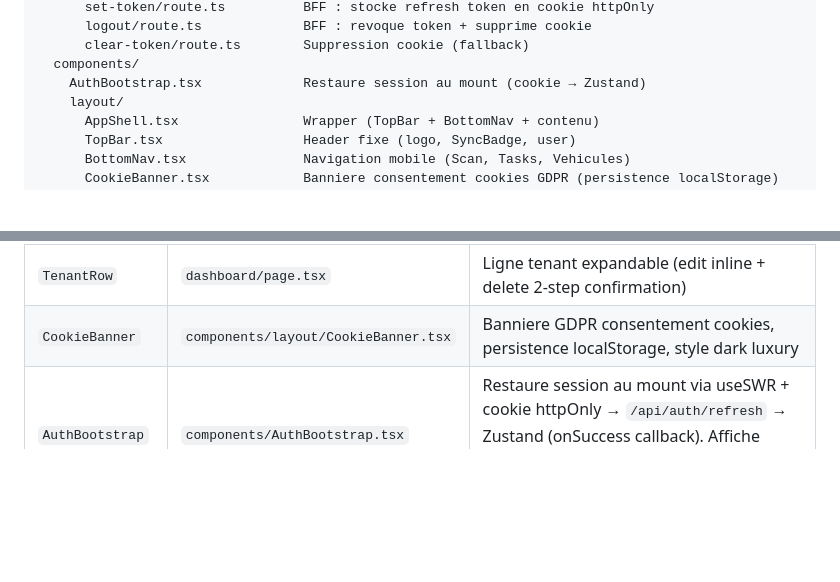
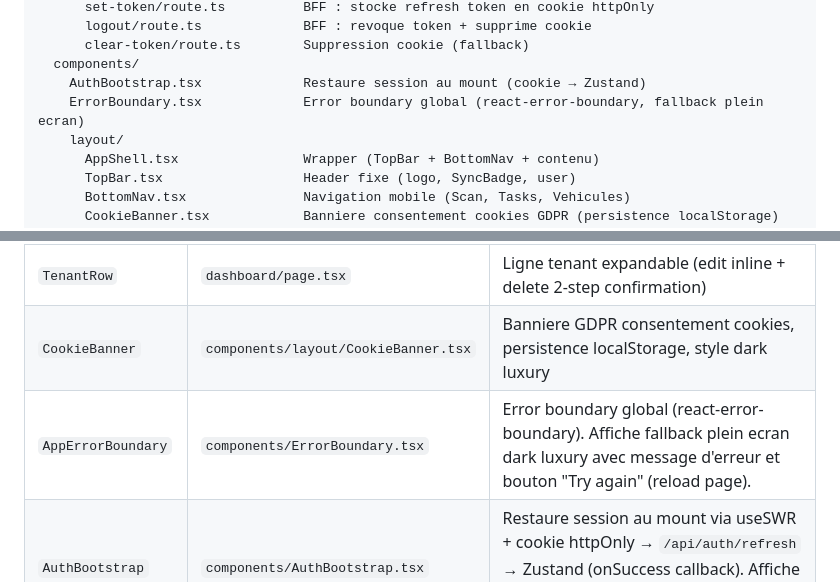
Before and after one commit to ADR3N4LYN3/HaritageMotor, a Markdown page: pwa/README.md, 2 parts joined by grey strips. Rendered like a GitHub page; blank space fills up the shorter version.

Commit message:
docs: add missing change-password route and ErrorBoundary to PWA docs

```diff
--- a/pwa/README.md
+++ b/pwa/README.md
@@ -72,6 +72,7 @@ pwa/
       clear-token/route.ts        Suppression cookie (fallback)
   components/
     AuthBootstrap.tsx             Restaure session au mount (cookie → Zustand)
+    ErrorBoundary.tsx             Error boundary global (react-error-boundary, fallback plein ecran)
     layout/
       AppShell.tsx                Wrapper (TopBar + BottomNav + contenu)
       TopBar.tsx                  Header fixe (logo, SyncBadge, user)
@@ -202,6 +203,7 @@ Touch targets : min 44x44px. Safe areas iOS/Android gerees.
 | `Select` | `dashboard/page.tsx` | Dropdown custom dark/gold remplacant les `<select>` natifs, click-outside-to-close |
 | `TenantRow` | `dashboard/page.tsx` | Ligne tenant expandable (edit inline + delete 2-step confirmation) |
 | `CookieBanner` | `components/layout/CookieBanner.tsx` | Banniere GDPR consentement cookies, persistence localStorage, style dark luxury |
+| `AppErrorBoundary` | `components/ErrorBoundary.tsx` | Error boundary global (react-error-boundary). Affiche fallback plein ecran dark luxury avec message d'erreur et bouton "Try again" (reload page). |
 | `AuthBootstrap` | `components/AuthBootstrap.tsx` | Restaure session au mount via useSWR + cookie httpOnly → `/api/auth/refresh` → Zustand (onSuccess callback). Affiche spinner pendant hydratation. Sans lui, toute page auth est blanche apres F5. |
 
 ## react-doctor (100/100)
```
Also changed, not shown: docs/pwa.md (+4 -0 lines).
